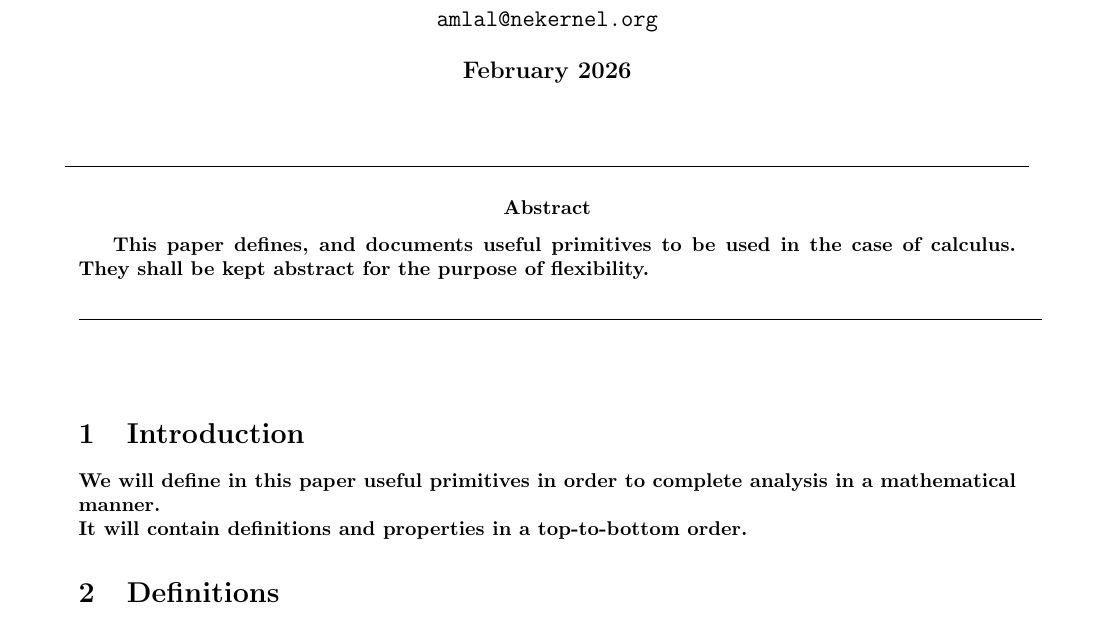
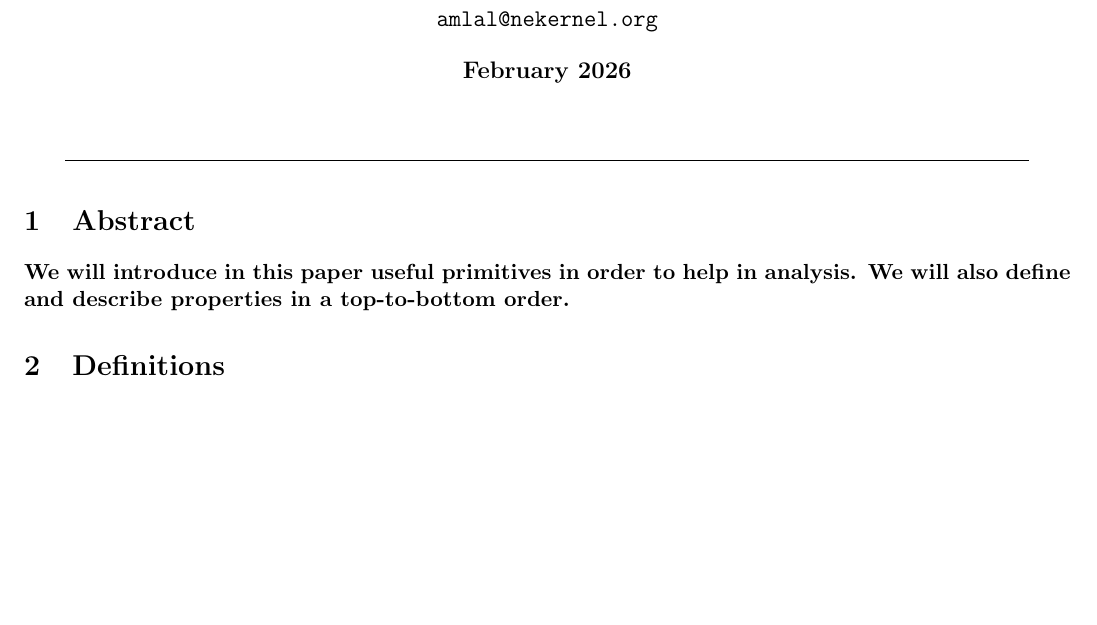
Before and after one commit to publications-and-more/wg, a LaTeX document (source/wg04/paper.tex): part of page 1 of 2, cut so that both start at the same text, the shorter picture padded with empty space. Compiled offline with pdfLaTeX.

Commit message:
chore: fine tune WG04.1 paper.
Signed-off-by: Amlal El Mahrouss <amlal@nekernel.org>

```diff
--- a/source/wg04/paper.tex
+++ b/source/wg04/paper.tex
@@ -21,19 +21,9 @@
 	\rule[0.01cm]{17cm}{0.01cm}
 \end{center}
 
-\abstract
-{
-	This paper defines, and documents useful primitives to be used in the case of calculus. They shall be kept abstract for the purpose of flexibility.
-}
+\section{Abstract}
 
-\begin{center}
-	\rule[1cm]{17cm}{0.01cm}
-\end{center}
-
-\section{Introduction}
-
-We will define in this paper useful primitives in order to complete analysis in a mathematical manner.\\
-It will contain definitions and properties in a top-to-bottom order.
+We will introduce in this paper useful primitives in order to help in analysis. We will also define and describe properties in a top-to-bottom order.
 
 \section{Definitions}
 
```
